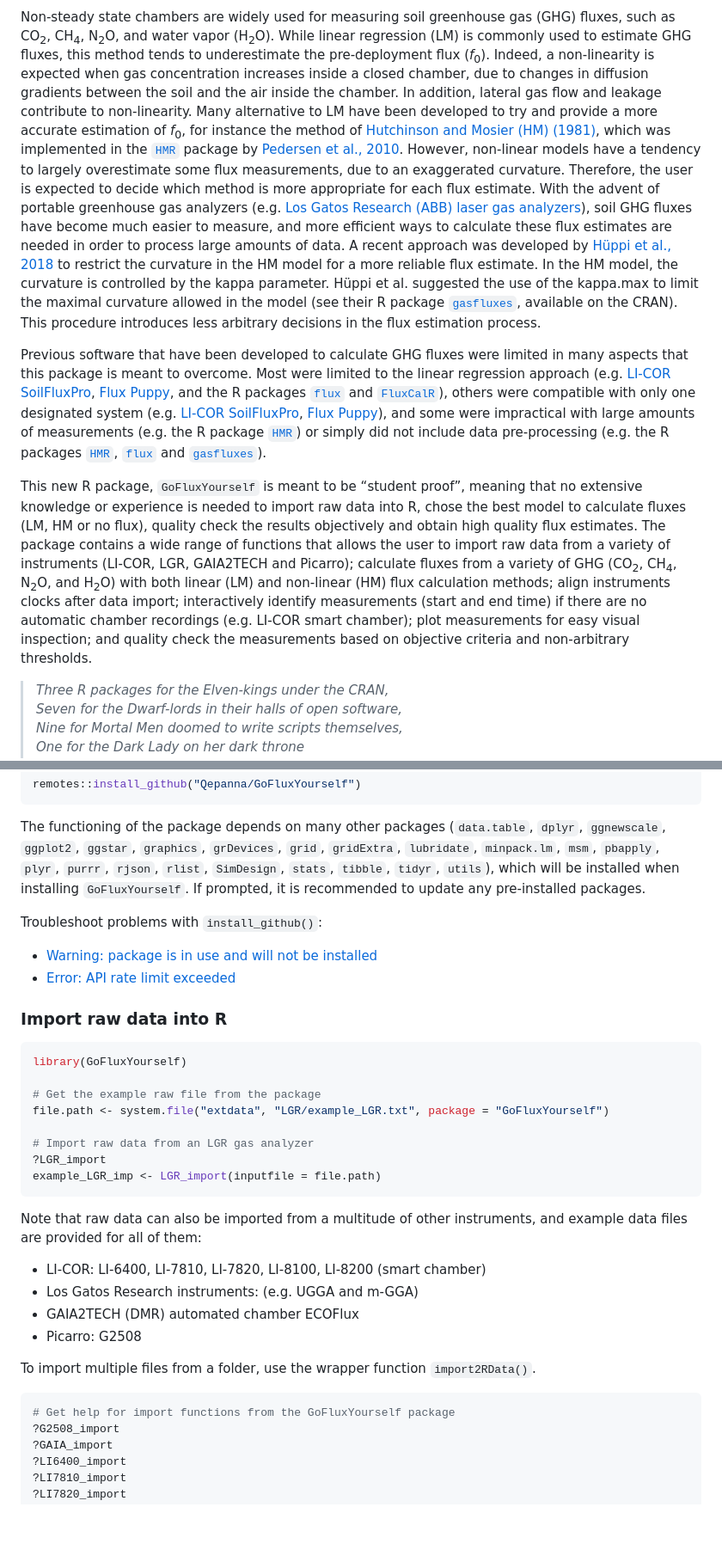
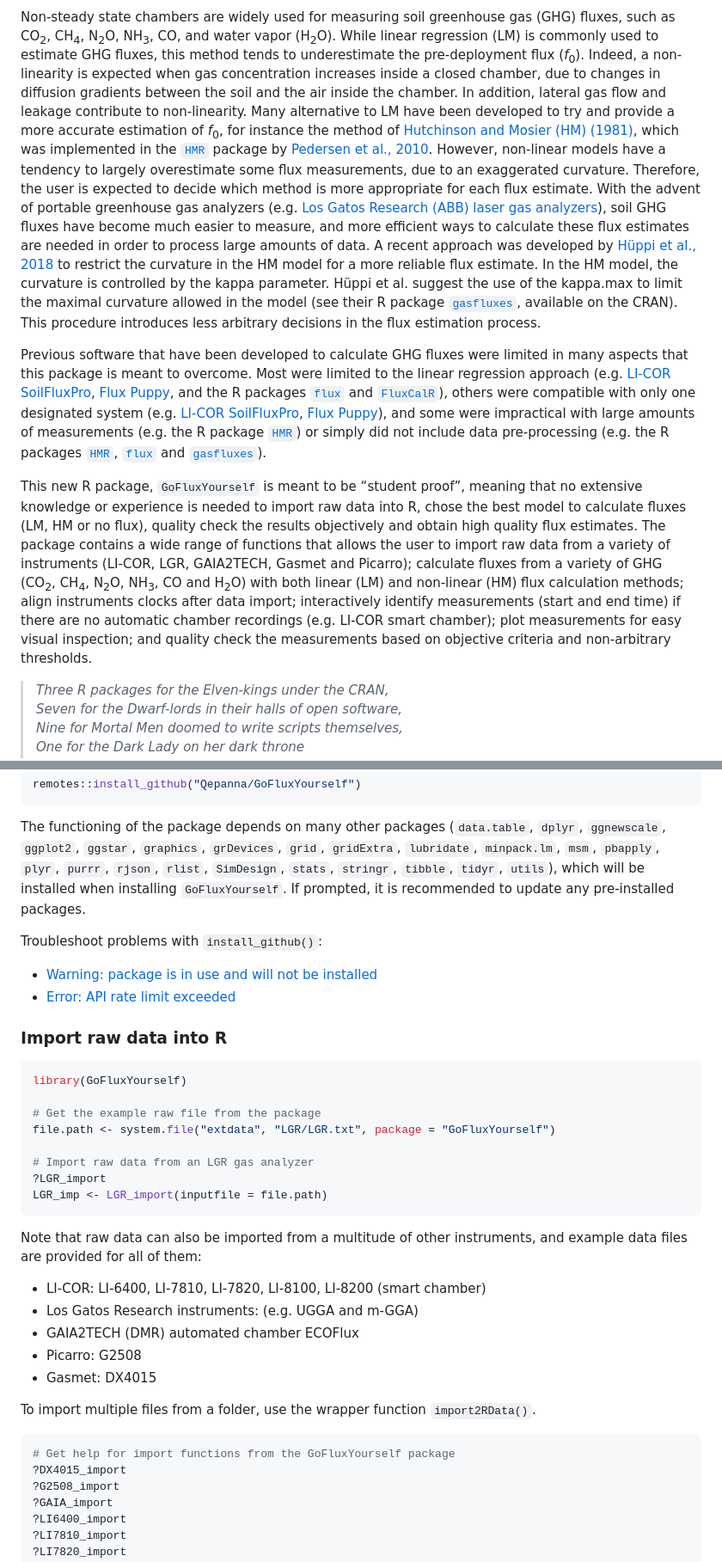
Before and after one commit to Qepanna/goFlux, a Markdown page: README.md, 2 parts joined by grey strips. Shown at 86% size. GitHub-like rendering; blank space fills up the shorter version.

Commit message:
add Gasmet DX4015

````diff
--- a/README.md
+++ b/README.md
@@ -14,15 +14,16 @@ the development of this tool! 🙏
 
 Non-steady state chambers are widely used for measuring soil greenhouse
 gas (GHG) fluxes, such as CO<sub>2</sub>, CH<sub>4</sub>,
-N<sub>2</sub>O, and water vapor (H<sub>2</sub>O). While linear
-regression (LM) is commonly used to estimate GHG fluxes, this method
-tends to underestimate the pre-deployment flux (*f*<sub>0</sub>).
-Indeed, a non-linearity is expected when gas concentration increases
-inside a closed chamber, due to changes in diffusion gradients between
-the soil and the air inside the chamber. In addition, lateral gas flow
-and leakage contribute to non-linearity. Many alternative to LM have
-been developed to try and provide a more accurate estimation of
-*f*<sub>0</sub>, for instance the method of [Hutchinson and Mosier (HM)
+N<sub>2</sub>O, NH<sub>3</sub>, CO, and water vapor (H<sub>2</sub>O).
+While linear regression (LM) is commonly used to estimate GHG fluxes,
+this method tends to underestimate the pre-deployment flux
+(*f*<sub>0</sub>). Indeed, a non-linearity is expected when gas
+concentration increases inside a closed chamber, due to changes in
+diffusion gradients between the soil and the air inside the chamber. In
+addition, lateral gas flow and leakage contribute to non-linearity. Many
+alternative to LM have been developed to try and provide a more accurate
+estimation of *f*<sub>0</sub>, for instance the method of [Hutchinson
+and Mosier (HM)
 (1981)](https://doi.org/10.2136/sssaj1981.03615995004500020017x), which
 was implemented in the [`HMR`](https://cran.r-project.org/package=HMR)
 package by [Pedersen et al.,
@@ -39,7 +40,7 @@ large amounts of data. A recent approach was developed by [Hüppi et al.,
 2018](https://doi.org/10.1371/journal.pone.0200876) to restrict the
 curvature in the HM model for a more reliable flux estimate. In the HM
 model, the curvature is controlled by the kappa parameter. Hüppi et
-al. suggested the use of the kappa.max to limit the maximal curvature
+al. suggest the use of the kappa.max to limit the maximal curvature
 allowed in the model (see their R package
 [`gasfluxes`](https://cran.r-project.org/package=gasfluxes), available
 on the CRAN). This procedure introduces less arbitrary decisions in the
@@ -70,14 +71,14 @@ raw data into R, chose the best model to calculate fluxes (LM, HM or no
 flux), quality check the results objectively and obtain high quality
 flux estimates. The package contains a wide range of functions that
 allows the user to import raw data from a variety of instruments
-(LI-COR, LGR, GAIA2TECH and Picarro); calculate fluxes from a variety of
-GHG (CO<sub>2</sub>, CH<sub>4</sub>, N<sub>2</sub>O, and H<sub>2</sub>O)
-with both linear (LM) and non-linear (HM) flux calculation methods;
-align instruments clocks after data import; interactively identify
-measurements (start and end time) if there are no automatic chamber
-recordings (e.g. LI-COR smart chamber); plot measurements for easy
-visual inspection; and quality check the measurements based on objective
-criteria and non-arbitrary thresholds.
+(LI-COR, LGR, GAIA2TECH, Gasmet and Picarro); calculate fluxes from a
+variety of GHG (CO<sub>2</sub>, CH<sub>4</sub>, N<sub>2</sub>O,
+NH<sub>3</sub>, CO and H<sub>2</sub>O) with both linear (LM) and
+non-linear (HM) flux calculation methods; align instruments clocks after
+data import; interactively identify measurements (start and end time) if
+there are no automatic chamber recordings (e.g. LI-COR smart chamber);
+plot measurements for easy visual inspection; and quality check the
+measurements based on objective criteria and non-arbitrary thresholds.
 
 > *Three R packages for the Elven-kings under the CRAN,
 > Seven for the Dwarf-lords in their halls of open software,
@@ -267,9 +272,9 @@ The functioning of the package depends on many other packages
 (`data.table`, `dplyr`, `ggnewscale`, `ggplot2`, `ggstar`, `graphics`,
 `grDevices`, `grid`, `gridExtra`, `lubridate`, `minpack.lm`, `msm`,
 `pbapply`, `plyr`, `purrr`, `rjson`, `rlist`, `SimDesign`, `stats`,
-`tibble`, `tidyr`, `utils`), which will be installed when installing
-`GoFluxYourself`. If prompted, it is recommended to update any
-pre-installed packages.
+`stringr`, `tibble`, `tidyr`, `utils`), which will be installed when
+installing `GoFluxYourself`. If prompted, it is recommended to update
+any pre-installed packages.
 
 Troubleshoot problems with `install_github()`:
 
@@ -283,11 +288,11 @@ Troubleshoot problems with `install_github()`:
 library(GoFluxYourself)
 
 # Get the example raw file from the package
-file.path <- system.file("extdata", "LGR/example_LGR.txt", package = "GoFluxYourself")
+file.path <- system.file("extdata", "LGR/LGR.txt", package = "GoFluxYourself")
 
 # Import raw data from an LGR gas analyzer
 ?LGR_import
-example_LGR_imp <- LGR_import(inputfile = file.path)
+LGR_imp <- LGR_import(inputfile = file.path)
 ```
 
 Note that raw data can also be imported from a multitude of other
@@ -297,12 +302,14 @@ instruments, and example data files are provided for all of them:
 - Los Gatos Research instruments: (e.g. UGGA and m-GGA)
 - GAIA2TECH (DMR) automated chamber ECOFlux
 - Picarro: G2508
+- Gasmet: DX4015
 
 To import multiple files from a folder, use the wrapper function
 `import2RData()`.
 
 ``` r
 # Get help for import functions from the GoFluxYourself package
+?DX4015_import
 ?G2508_import
 ?GAIA_import
 ?LI6400_import
````
Also changed, not shown: other parts of README.md (+20 -18 lines).
